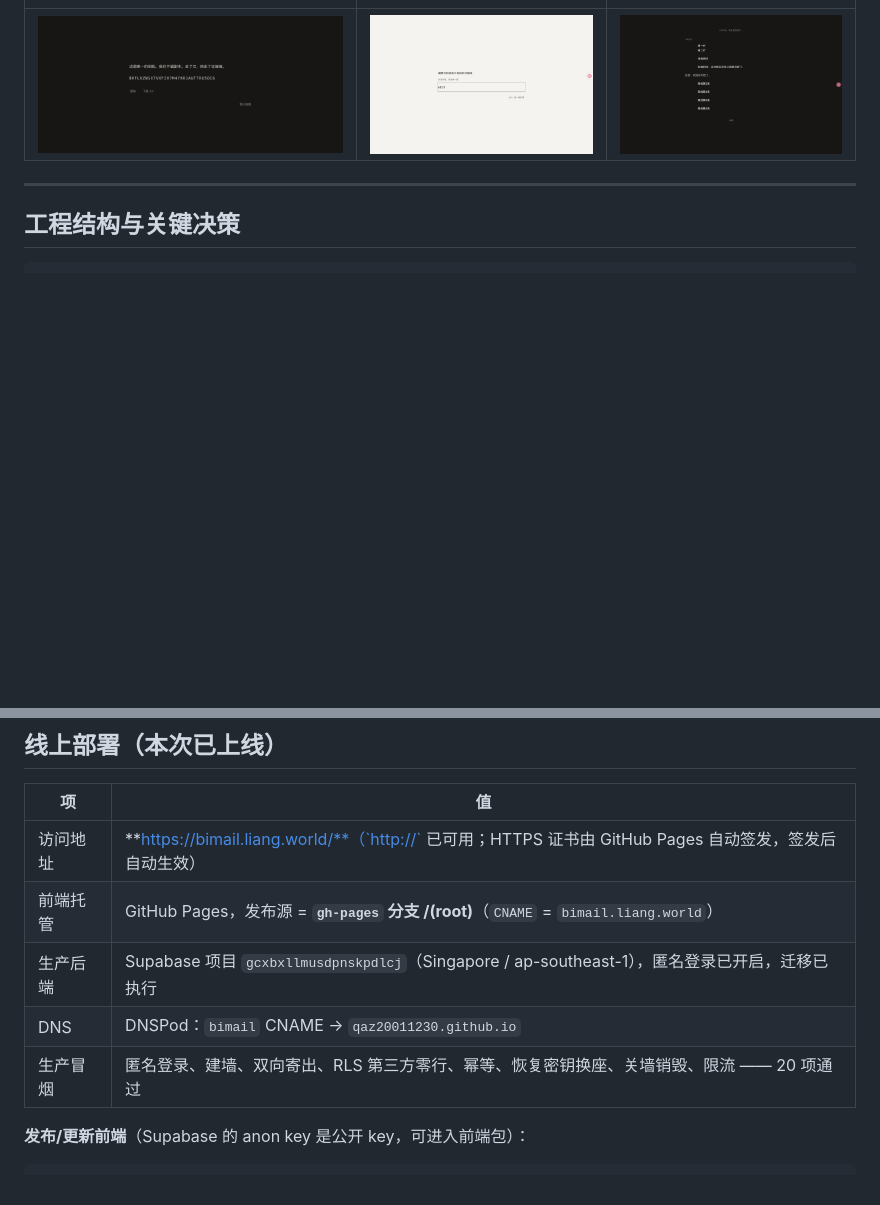
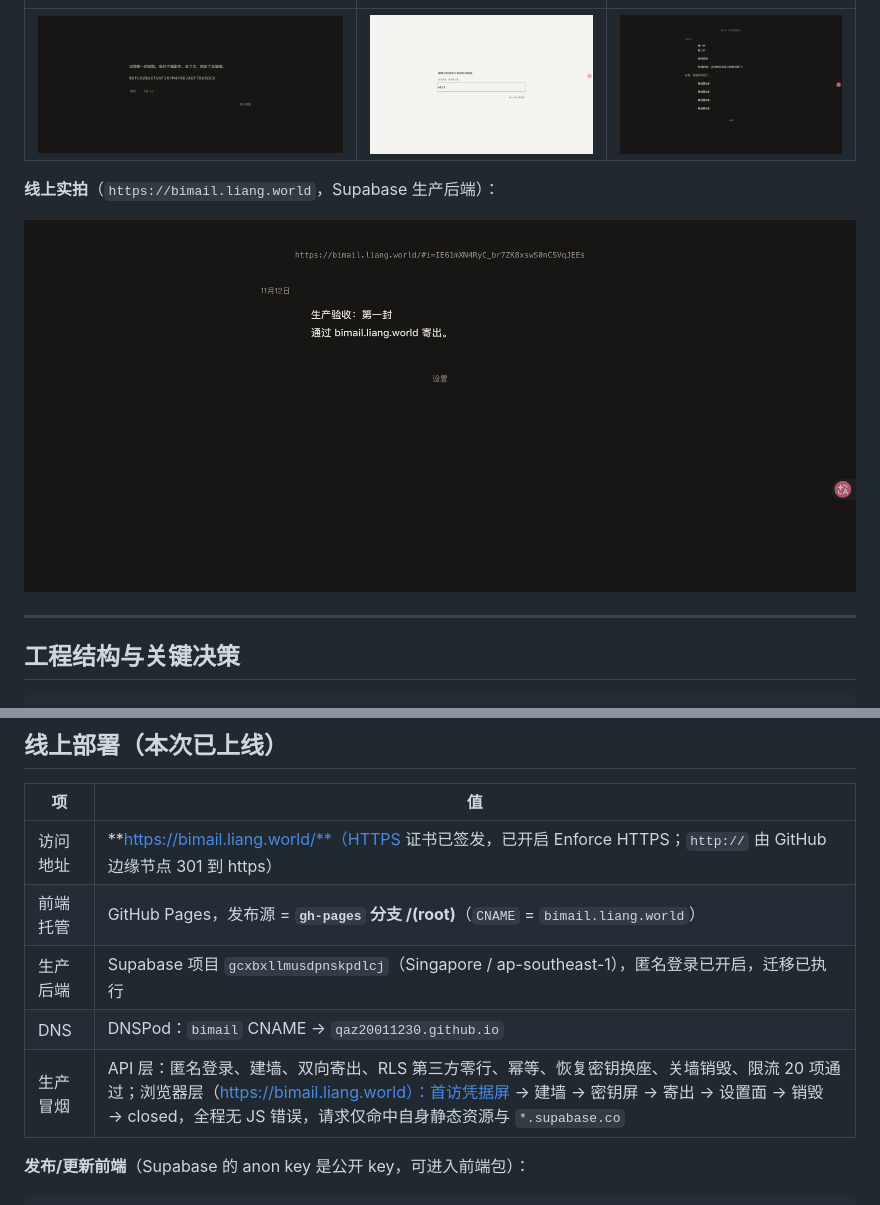
Before and after one commit to qaz20011230/BiMail, a Markdown page: README.md, 2 parts joined by grey strips. Rendered like a GitHub page; pictures changed too: docs/evidence/09-production-wall.png (added); blank space fills up the shorter version.

Commit message:
docs: 线上部署验收记录（bimail.liang.world HTTPS + Supabase 生产冒烟）与生产截图

```diff
--- a/README.md
+++ b/README.md
@@ -47,6 +47,10 @@ npm run dev        # API: 127.0.0.1:8787 + Web: http://localhost:5173
 | 恢复密钥屏 | 凭据失效屏 | 暗色 |
 |---|---|---|
 | ![恢复密钥](docs/evidence/01-recovery-screen-dark.png) | ![凭据失效](docs/evidence/06-lost-key-screen-light.png) | ![暗色](docs/evidence/07-desktop-dark-wall.png) |
+
+**线上实拍**（`https://bimail.liang.world`，Supabase 生产后端）：
+
+![生产环境](docs/evidence/09-production-wall.png)
 
 ---
 
@@ -142,11 +146,11 @@ npm run check          # typecheck + 文案禁令 + 色彩验收 + 单测 + 集
 
 | 项 | 值 |
 |---|---|
-| 访问地址 | **https://bimail.liang.world/**（`http://` 已可用；HTTPS 证书由 GitHub Pages 自动签发，签发后自动生效） |
+| 访问地址 | **https://bimail.liang.world/**（HTTPS 证书已签发，已开启 Enforce HTTPS；`http://` 由 GitHub 边缘节点 301 到 https） |
 | 前端托管 | GitHub Pages，发布源 = **`gh-pages` 分支 /(root)**（`CNAME` = `bimail.liang.world`） |
 | 生产后端 | Supabase 项目 `gcxbxllmusdpnskpdlcj`（Singapore / ap-southeast-1），匿名登录已开启，迁移已执行 |
 | DNS | DNSPod：`bimail` CNAME → `qaz20011230.github.io` |
-| 生产冒烟 | 匿名登录、建墙、双向寄出、RLS 第三方零行、幂等、恢复密钥换座、关墙销毁、限流 —— 20 项通过 |
+| 生产冒烟 | API 层：匿名登录、建墙、双向寄出、RLS 第三方零行、幂等、恢复密钥换座、关墙销毁、限流 20 项通过；浏览器层（https://bimail.liang.world）：首访凭据屏 → 建墙 → 密钥屏 → 寄出 → 设置面 → 销毁 → closed，全程无 JS 错误，请求仅命中自身静态资源与 `*.supabase.co` |
 
 **发布/更新前端**（Supabase 的 anon key 是公开 key，可进入前端包）：
 
```
